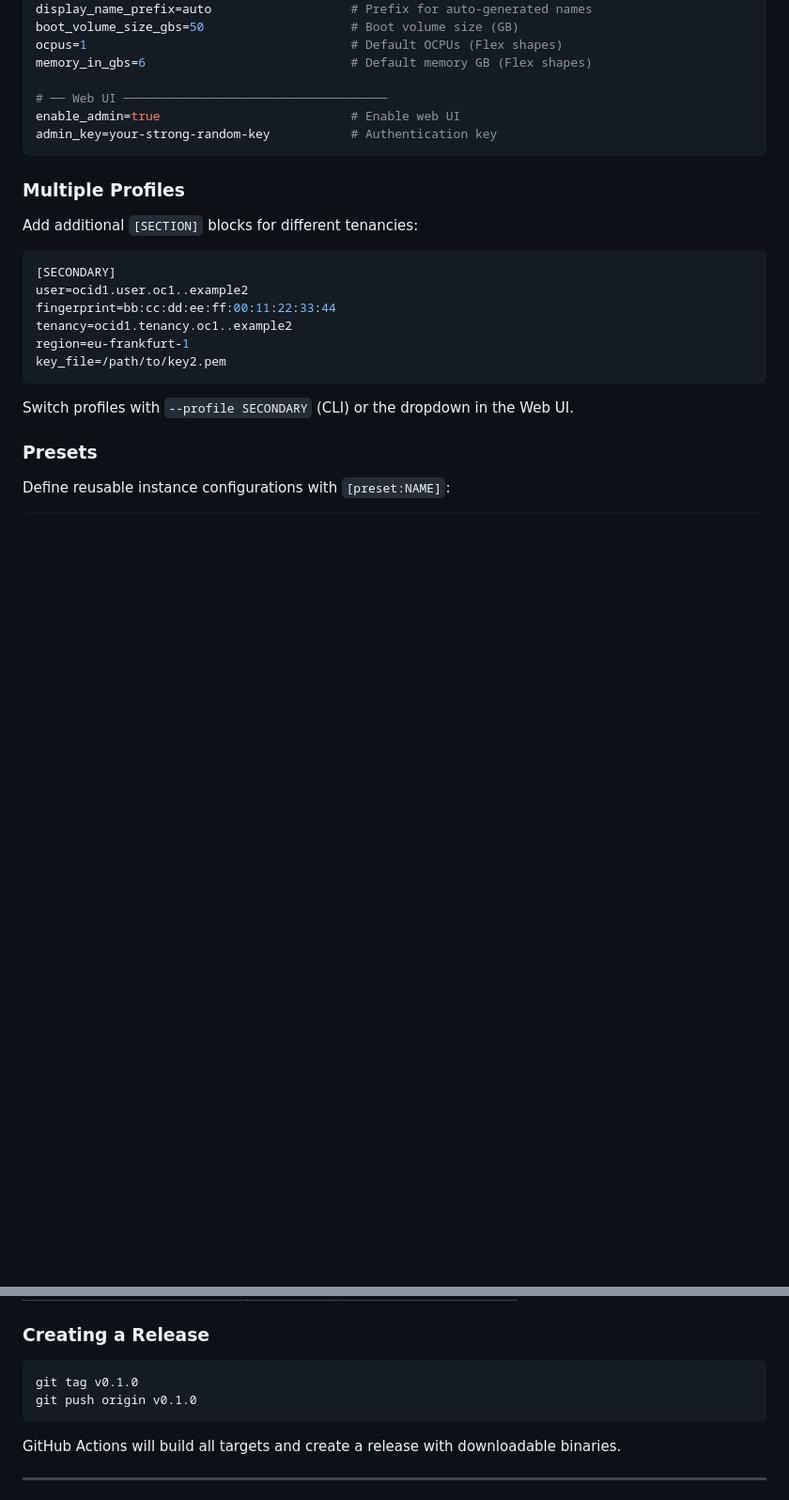
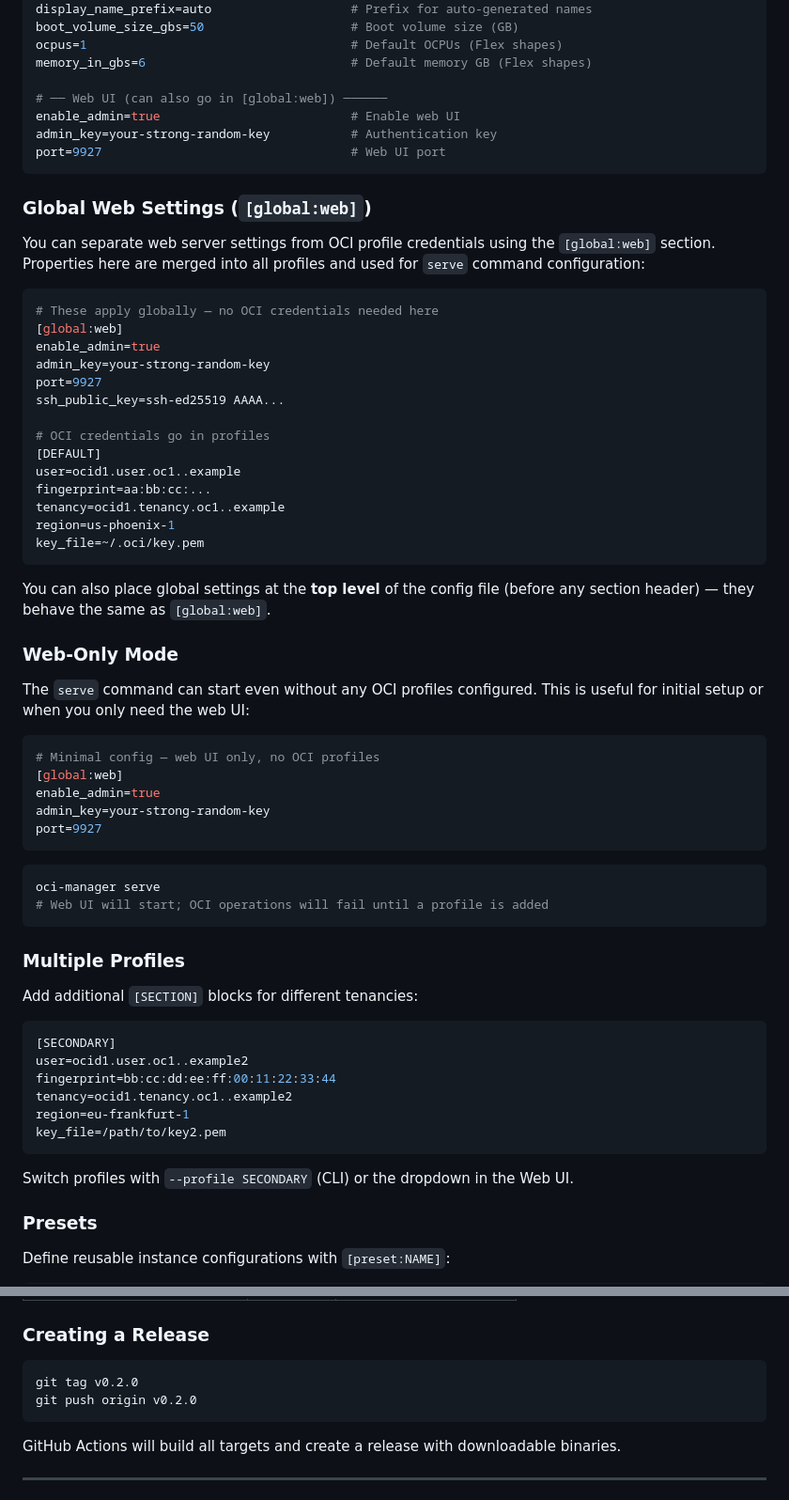
Before and after one commit to umalaaa/oci-manager, a Markdown page: README.md, 2 parts joined by grey strips. Shown at 94% size. Rendered like a GitHub page; blank space fills up the shorter version.

Commit message:
docs: update README for v0.2.0 - document [global:web] section and web-only mode

````diff
--- a/README.md
+++ b/README.md
@@ -86,9 +86,50 @@ boot_volume_size_gbs=50                    # Boot volume size (GB)
 ocpus=1                                    # Default OCPUs (Flex shapes)
 memory_in_gbs=6                            # Default memory GB (Flex shapes)
 
-# ── Web UI ────────────────────────────────────
+# ── Web UI (can also go in [global:web]) ──────
 enable_admin=true                          # Enable web UI
 admin_key=your-strong-random-key           # Authentication key
+port=9927                                  # Web UI port
+```
+
+### Global Web Settings (`[global:web]`)
+
+You can separate web server settings from OCI profile credentials using the `[global:web]` section. Properties here are merged into all profiles and used for `serve` command configuration:
+
+```ini
+# These apply globally — no OCI credentials needed here
+[global:web]
+enable_admin=true
+admin_key=your-strong-random-key
+port=9927
+ssh_public_key=ssh-ed25519 AAAA...
+
+# OCI credentials go in profiles
+[DEFAULT]
+user=ocid1.user.oc1..example
+fingerprint=aa:bb:cc:...
+tenancy=ocid1.tenancy.oc1..example
+region=us-phoenix-1
+key_file=~/.oci/key.pem
+```
+
+You can also place global settings at the **top level** of the config file (before any section header) — they behave the same as `[global:web]`.
+
+### Web-Only Mode
+
+The `serve` command can start even without any OCI profiles configured. This is useful for initial setup or when you only need the web UI:
+
+```ini
+# Minimal config — web UI only, no OCI profiles
+[global:web]
+enable_admin=true
+admin_key=your-strong-random-key
+port=9927
+```
+
+```bash
+oci-manager serve
+# Web UI will start; OCI operations will fail until a profile is added
 ```
 
 ### Multiple Profiles
@@ -334,8 +375,8 @@ The GitHub Actions pipeline (`.github/workflows/ci.yml`) runs on every push and
 ### Creating a Release
 
 ```bash
-git tag v0.1.0
-git push origin v0.1.0
+git tag v0.2.0
+git push origin v0.2.0
 ```
 
 GitHub Actions will build all targets and create a release with downloadable binaries.
````
